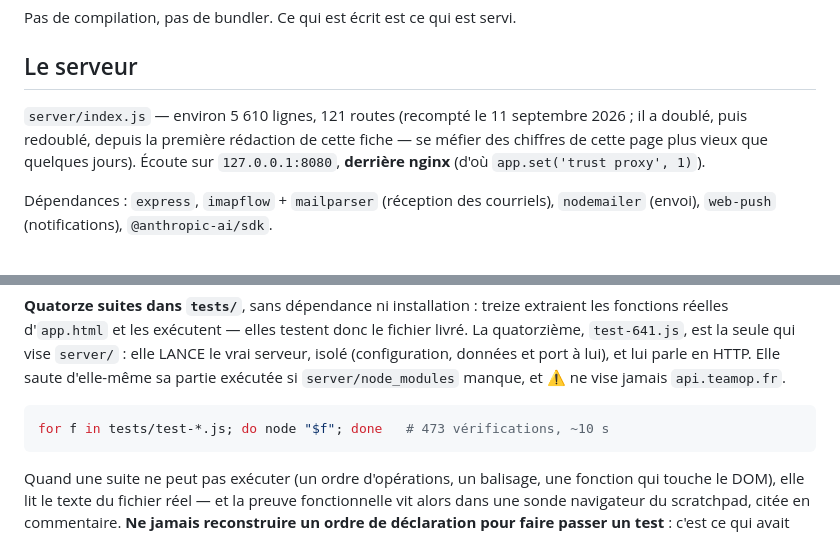
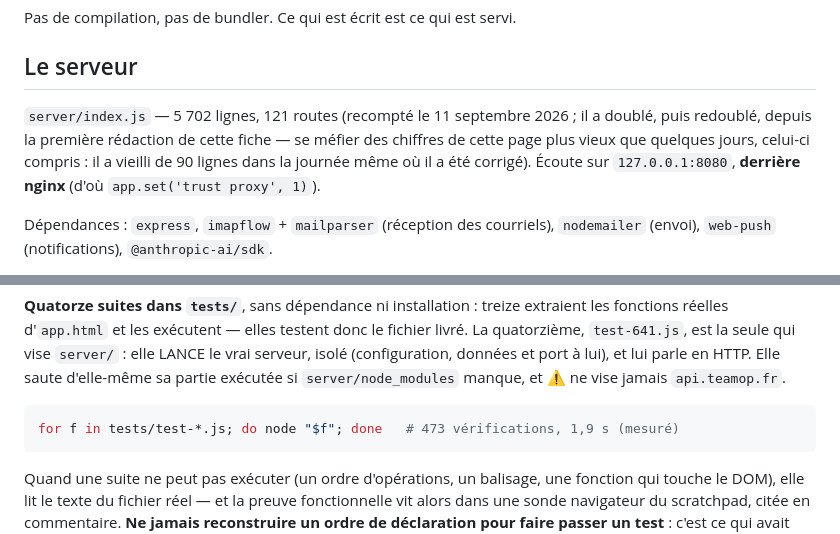
Before and after one commit to justino17-cmd/elangestion.github.io, a Markdown page: CLAUDE.md, 2 parts joined by grey strips. Rendered like a GitHub page.

````diff
--- a/CLAUDE.md
+++ b/CLAUDE.md
@@ -18,9 +18,10 @@ Pas de compilation, pas de bundler. Ce qui est écrit est ce qui est servi.
 
 ## Le serveur
 
-`server/index.js` — environ 5 610 lignes, 121 routes (recompté le 11 septembre 2026 ; il a
-doublé, puis redoublé, depuis la première rédaction de cette fiche — se méfier des chiffres
-de cette page plus vieux que quelques jours). Écoute sur `127.0.0.1:8080`,
+`server/index.js` — 5 702 lignes, 121 routes (recompté le 11 septembre 2026 ; il a doublé,
+puis redoublé, depuis la première rédaction de cette fiche — se méfier des chiffres de cette
+page plus vieux que quelques jours, celui-ci compris : il a vieilli de 90 lignes dans la
+journée même où il a été corrigé). Écoute sur `127.0.0.1:8080`,
 **derrière nginx** (d'où `app.set('trust proxy', 1)`).
 
 Dépendances : `express`, `imapflow` + `mailparser` (réception des courriels),
@@ -53,7 +54,7 @@ isolé (configuration, données et port à lui), et lui parle en HTTP. Elle saut
 partie exécutée si `server/node_modules` manque, et ⚠️ ne vise jamais `api.teamop.fr`.
 
 ```bash
-for f in tests/test-*.js; do node "$f"; done   # 473 vérifications, ~10 s
+for f in tests/test-*.js; do node "$f"; done   # 473 vérifications, 1,9 s (mesuré)
 ```
 
 Quand une suite ne peut pas exécuter (un ordre d'opérations, un balisage, une fonction qui touche
````
Also changed, not shown: REPRISE.md (+33 -0 lines).
